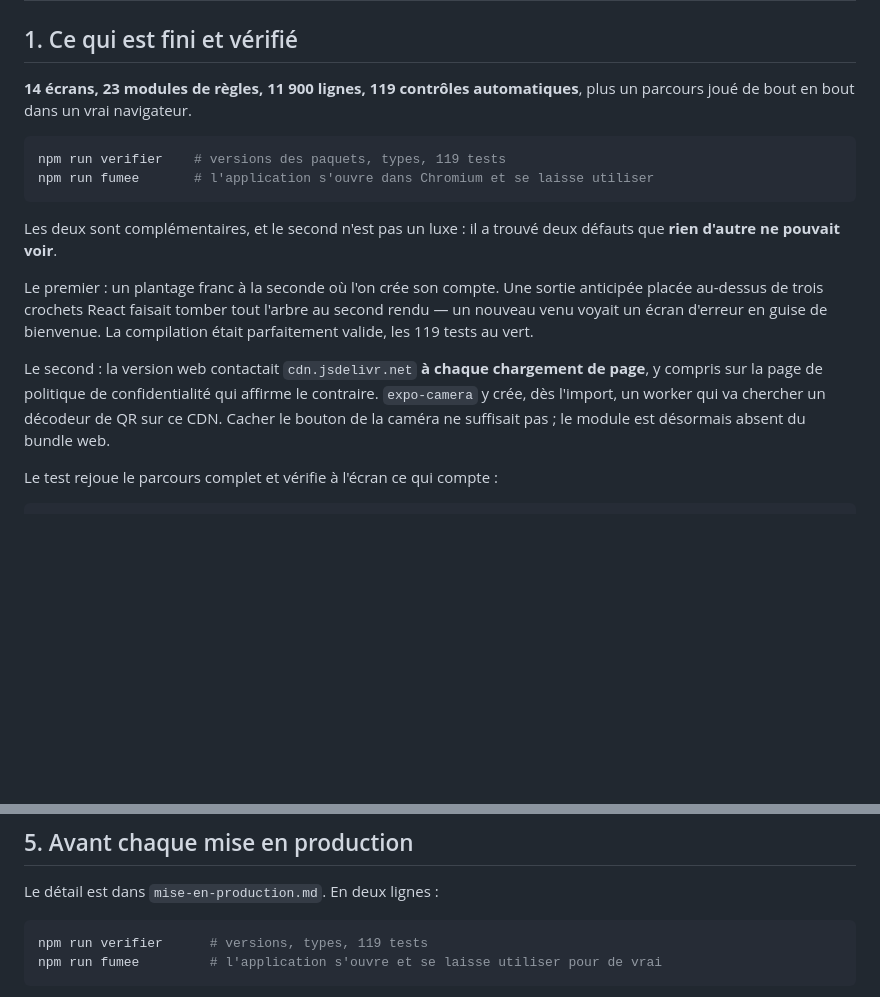
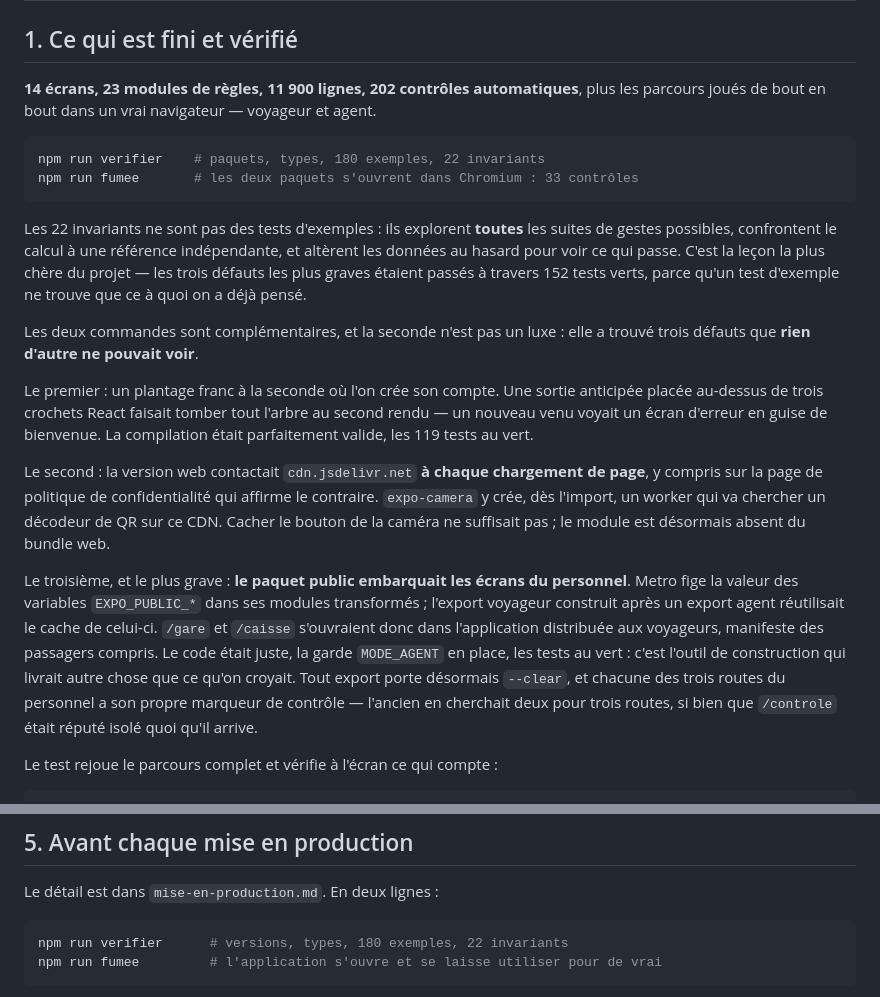
Before and after one commit to Stephane332/Saramaya-transport-, a Markdown page: docs/production/etat-de-preparation.md, 2 parts joined by grey strips. GitHub-like rendering; blank space fills up the shorter version.

````diff
--- a/docs/production/etat-de-preparation.md
+++ b/docs/production/etat-de-preparation.md
@@ -18,16 +18,22 @@ Ce qui relève de Saramaya est branché et attend leur feu vert.
 
 ## 1. Ce qui est fini et vérifié
 
-**14 écrans, 23 modules de règles, 11 900 lignes, 119 contrôles automatiques**, plus
-un parcours joué de bout en bout dans un vrai navigateur.
+**14 écrans, 23 modules de règles, 11 900 lignes, 202 contrôles automatiques**, plus
+les parcours joués de bout en bout dans un vrai navigateur — voyageur et agent.
 
 ```bash
-npm run verifier    # versions des paquets, types, 119 tests
-npm run fumee       # l'application s'ouvre dans Chromium et se laisse utiliser
+npm run verifier    # paquets, types, 180 exemples, 22 invariants
+npm run fumee       # les deux paquets s'ouvrent dans Chromium : 33 contrôles
 ```
 
-Les deux sont complémentaires, et le second n'est pas un luxe : il a trouvé deux
-défauts que **rien d'autre ne pouvait voir**.
+Les 22 invariants ne sont pas des tests d'exemples : ils explorent **toutes** les
+suites de gestes possibles, confrontent le calcul à une référence indépendante, et
+altèrent les données au hasard pour voir ce qui passe. C'est la leçon la plus chère
+du projet — les trois défauts les plus graves étaient passés à travers 152 tests
+verts, parce qu'un test d'exemple ne trouve que ce à quoi on a déjà pensé.
+
+Les deux commandes sont complémentaires, et la seconde n'est pas un luxe : elle a
+trouvé trois défauts que **rien d'autre ne pouvait voir**.
 
 Le premier : un plantage franc à la seconde où l'on crée son compte. Une sortie
 anticipée placée au-dessus de trois crochets React faisait tomber tout l'arbre au
@@ -39,6 +45,17 @@ page**, y compris sur la page de politique de confidentialité qui affirme le
 contraire. `expo-camera` y crée, dès l'import, un worker qui va chercher un
 décodeur de QR sur ce CDN. Cacher le bouton de la caméra ne suffisait pas ; le
 module est désormais absent du bundle web.
+
+Le troisième, et le plus grave : **le paquet public embarquait les écrans du
+personnel**. Metro fige la valeur des variables `EXPO_PUBLIC_*` dans ses modules
+transformés ; l'export voyageur construit après un export agent réutilisait le
+cache de celui-ci. `/gare` et `/caisse` s'ouvraient donc dans l'application
+distribuée aux voyageurs, manifeste des passagers compris. Le code était juste, la
+garde `MODE_AGENT` en place, les tests au vert : c'est l'outil de construction qui
+livrait autre chose que ce qu'on croyait. Tout export porte désormais `--clear`, et
+chacune des trois routes du personnel a son propre marqueur de contrôle — l'ancien
+en cherchait deux pour trois routes, si bien que `/controle` était réputé isolé quoi
+qu'il arrive.
 
 Le test rejoue le parcours complet et vérifie à l'écran ce qui compte :
 
@@ -204,7 +221,7 @@ Pour que ce ne soit pas un oubli :
 Le détail est dans `mise-en-production.md`. En deux lignes :
 
 ```bash
-npm run verifier      # versions, types, 119 tests
+npm run verifier      # versions, types, 180 exemples, 22 invariants
 npm run fumee         # l'application s'ouvre et se laisse utiliser pour de vrai
 ```
 
````
Also changed, not shown: README.md (+22 -12 lines).
